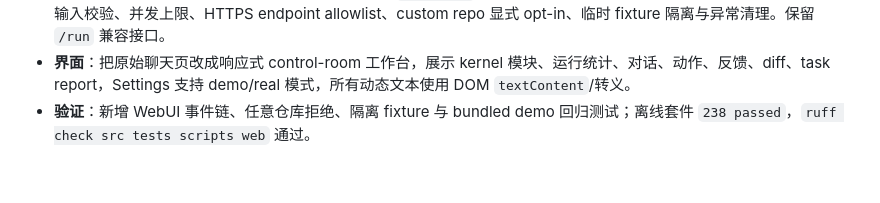
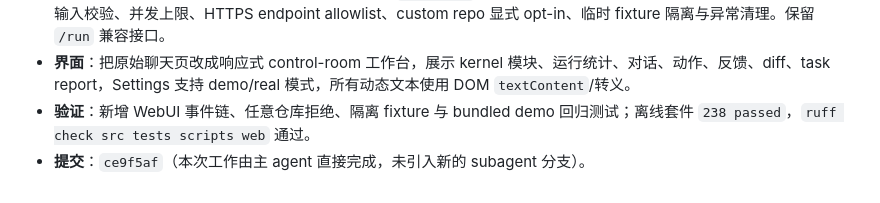
Before and after one commit to MaxizYB/ai4se-coding-agent, a Markdown page: AGENT_LOG.md, the part around the change. GitHub-like rendering.

```diff
--- a/AGENT_LOG.md
+++ b/AGENT_LOG.md
@@ -135,3 +135,4 @@ worktree `.worktrees/feedback-core`（`feat/feedback-core`）。每 task：新
 - **人工实现**：重写 Web presentation adapter，统一 `/api/chat` NDJSON 事件流；补 demo mock red→green 脚本、输入校验、并发上限、HTTPS endpoint allowlist、custom repo 显式 opt-in、临时 fixture 隔离与异常清理。保留 `/run` 兼容接口。
 - **界面**：把原始聊天页改成响应式 control-room 工作台，展示 kernel 模块、运行统计、对话、动作、反馈、diff、task report，Settings 支持 demo/real 模式，所有动态文本使用 DOM `textContent`/转义。
 - **验证**：新增 WebUI 事件链、任意仓库拒绝、隔离 fixture 与 bundled demo 回归测试；离线套件 `238 passed`，`ruff check src tests scripts web` 通过。
+- **提交**：`ce9f5af`（本次工作由主 agent 直接完成，未引入新的 subagent 分支）。
```
Also changed, not shown: PLAN.md (+1 -1 lines).
